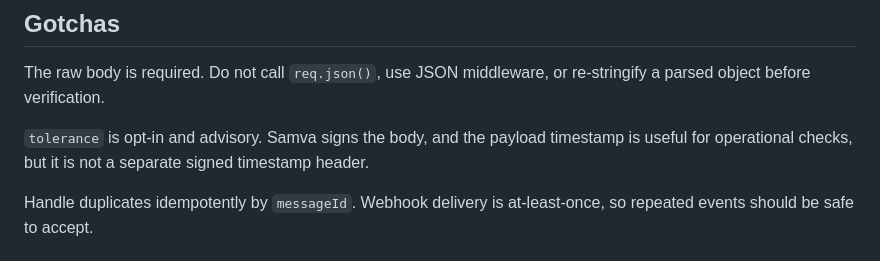
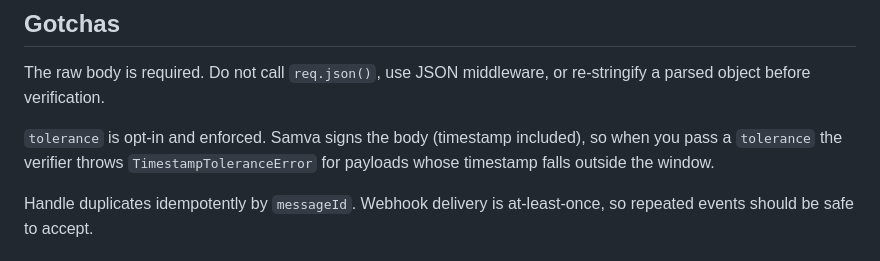
Before and after one commit to AryaLabsHQ/samva-integrations, a Markdown page: cookbooks/webhooks.md, the part around the change. Rendered like a GitHub page.

Commit message:
docs(webhooks): describe tolerance as opt-in and enforced

```diff
--- a/cookbooks/webhooks.md
+++ b/cookbooks/webhooks.md
@@ -124,8 +124,9 @@ exposes a raw `IncomingMessage`.
 The raw body is required. Do not call `req.json()`, use JSON middleware, or re-stringify a
 parsed object before verification.
 
-`tolerance` is opt-in and advisory. Samva signs the body, and the payload timestamp is useful for
-operational checks, but it is not a separate signed timestamp header.
+`tolerance` is opt-in and enforced. Samva signs the body (timestamp included), so when you pass a
+`tolerance` the verifier throws `TimestampToleranceError` for payloads whose timestamp falls outside
+the window.
 
 Handle duplicates idempotently by `messageId`. Webhook delivery is at-least-once, so repeated
 events should be safe to accept.
```
